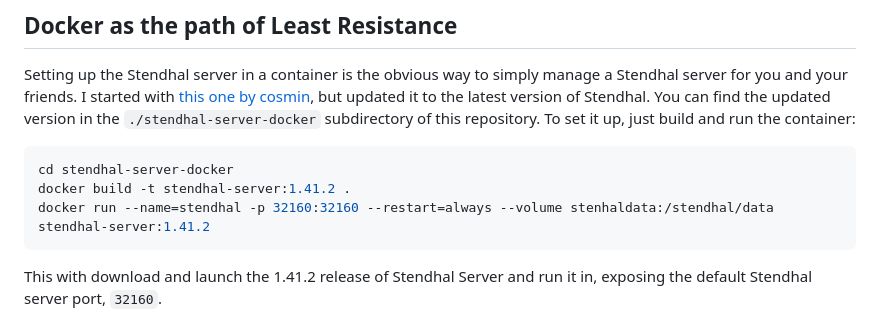
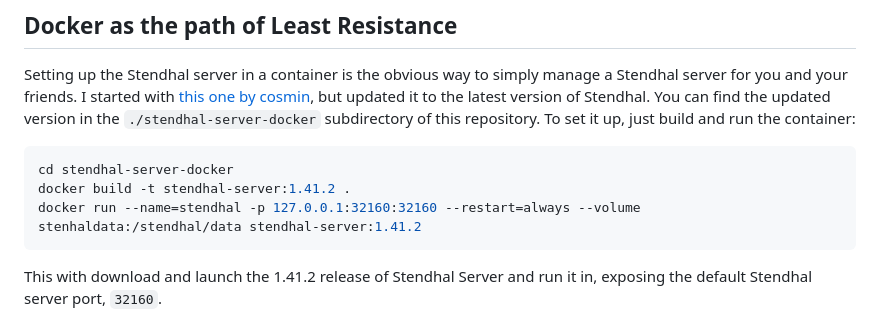
Before and after one commit to eyedeekay/Host-a-Stendhal-Server-on-I2P, a Markdown page: README.md, the part around the change. GitHub-like rendering.

Commit message:
update docker line

````diff
--- a/README.md
+++ b/README.md
@@ -13,7 +13,7 @@ You can find the updated version in the `./stendhal-server-docker` subdirectory
 ```sh
 cd stendhal-server-docker
 docker build -t stendhal-server:1.41.2 .
-docker run --name=stendhal -p 32160:32160 --restart=always --volume stenhaldata:/stendhal/data stendhal-server:1.41.2
+docker run --name=stendhal -p 127.0.0.1:32160:32160 --restart=always --volume stenhaldata:/stendhal/data stendhal-server:1.41.2
 ```
 
 This with download and launch the 1.41.2 release of Stendhal Server and run it in, exposing the default Stendhal server port, `32160`.
````
